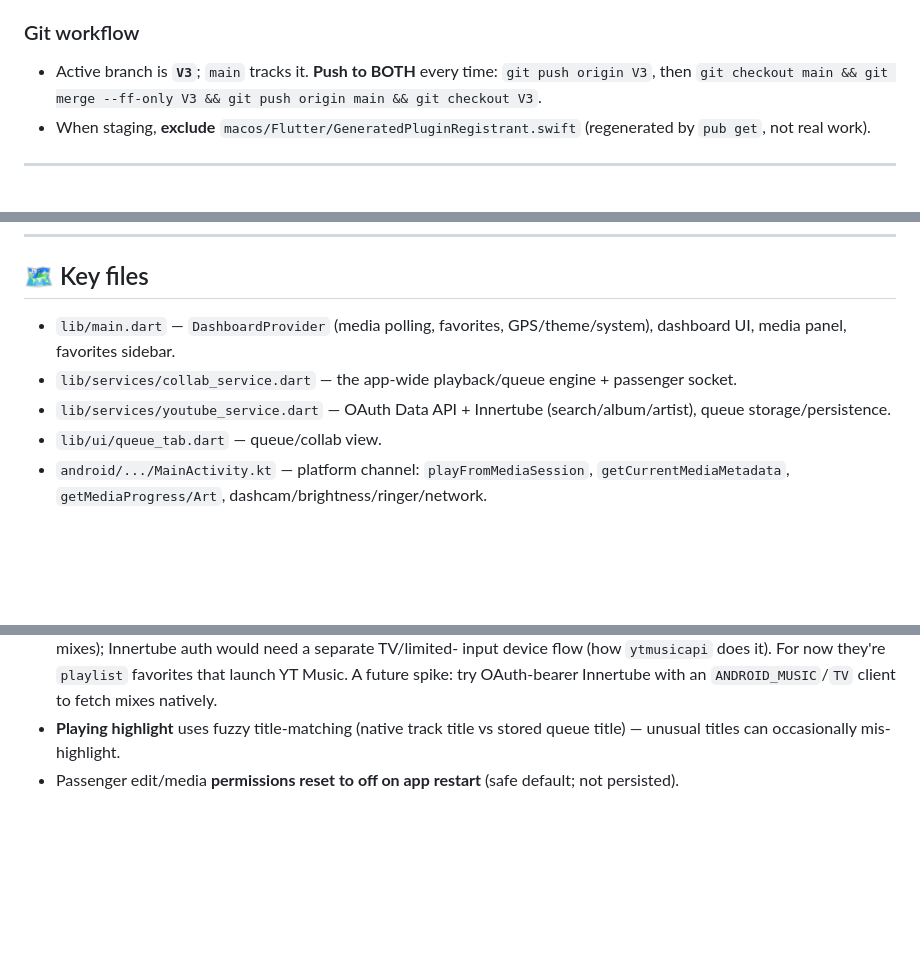
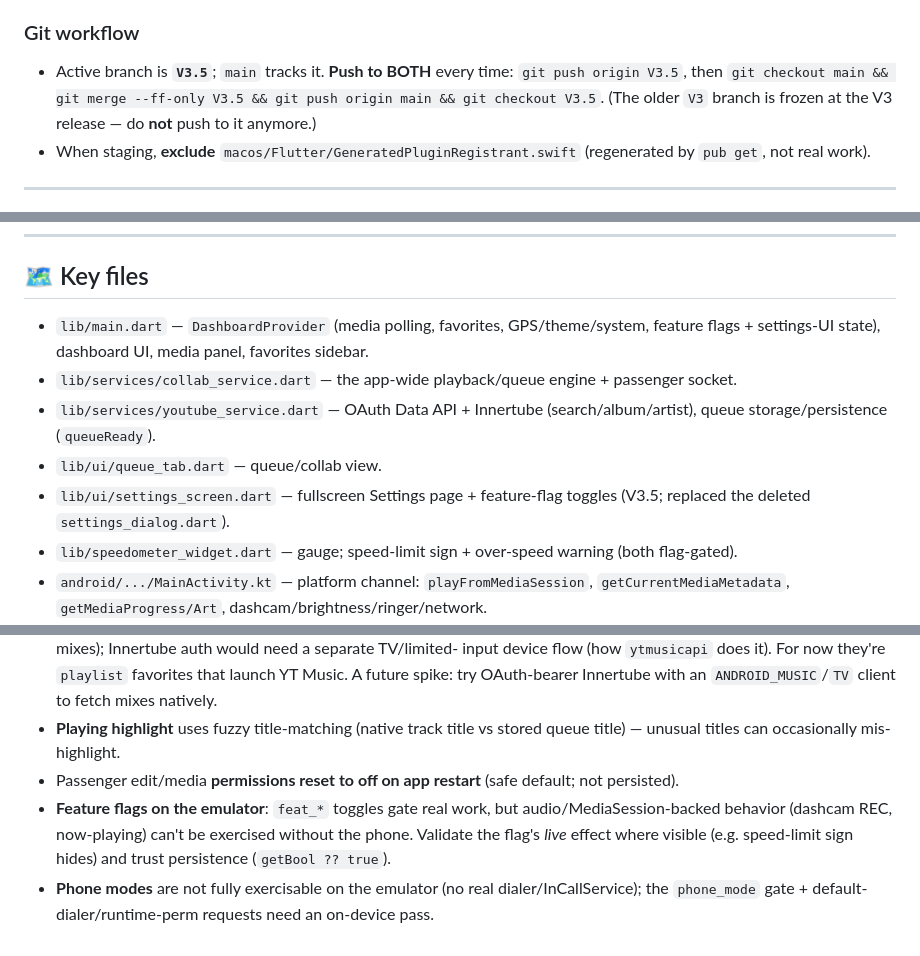
Before and after one commit to Zokaper/carpanion, a Markdown page: CLAUDE.md, 3 parts joined by grey strips. GitHub-like rendering; blank space fills up the shorter version.

```diff
--- a/CLAUDE.md
+++ b/CLAUDE.md
@@ -32,8 +32,9 @@ Uses **`puro`** for Flutter version management — always prefix Flutter command
   changes only reach phones after a push to main; Flutter/native changes need an app rebuild.
 
 ### Git workflow
-* Active branch is **`V3`**; `main` tracks it. **Push to BOTH** every time:
-  `git push origin V3`, then `git checkout main && git merge --ff-only V3 && git push origin main && git checkout V3`.
+* Active branch is **`V3.5`**; `main` tracks it. **Push to BOTH** every time:
+  `git push origin V3.5`, then `git checkout main && git merge --ff-only V3.5 && git push origin main && git checkout V3.5`.
+  (The older `V3` branch is frozen at the V3 release — do **not** push to it anymore.)
 * When staging, **exclude** `macos/Flutter/GeneratedPluginRegistrant.swift` (regenerated by
   `pub get`, not real work).
 
@@ -218,12 +274,15 @@ button on the QR screen (the only full reset).
 ---
 
 ## 🗺️ Key files
-- `lib/main.dart` — `DashboardProvider` (media polling, favorites, GPS/theme/system),
-  dashboard UI, media panel, favorites sidebar.
+- `lib/main.dart` — `DashboardProvider` (media polling, favorites, GPS/theme/system,
+  feature flags + settings-UI state), dashboard UI, media panel, favorites sidebar.
 - `lib/services/collab_service.dart` — the app-wide playback/queue engine + passenger socket.
 - `lib/services/youtube_service.dart` — OAuth Data API + Innertube (search/album/artist),
-  queue storage/persistence.
+  queue storage/persistence (`queueReady`).
 - `lib/ui/queue_tab.dart` — queue/collab view.
+- `lib/ui/settings_screen.dart` — fullscreen Settings page + feature-flag toggles (V3.5;
+  replaced the deleted `settings_dialog.dart`).
+- `lib/speedometer_widget.dart` — gauge; speed-limit sign + over-speed warning (both flag-gated).
 - `android/.../MainActivity.kt` — platform channel: `playFromMediaSession`,
   `getCurrentMediaMetadata`, `getMediaProgress/Art`, dashcam/brightness/ringer/network.
 - `android/.../DashcamListenerService.kt` — NotificationListenerService (dashcam/nav
@@ -244,3 +303,8 @@ button on the QR screen (the only full reset).
 - **Playing highlight** uses fuzzy title-matching (native track title vs stored queue
   title) — unusual titles can occasionally mis-highlight.
 - Passenger edit/media **permissions reset to off on app restart** (safe default; not persisted).
+- **Feature flags on the emulator**: `feat_*` toggles gate real work, but audio/MediaSession-backed
+  behavior (dashcam REC, now-playing) can't be exercised without the phone. Validate the flag's
+  *live* effect where visible (e.g. speed-limit sign hides) and trust persistence (`getBool ?? true`).
+- **Phone modes** are not fully exercisable on the emulator (no real dialer/InCallService); the
+  `phone_mode` gate + default-dialer/runtime-perm requests need an on-device pass.
```
Also changed, not shown: other parts of CLAUDE.md (+55 -0 lines).
